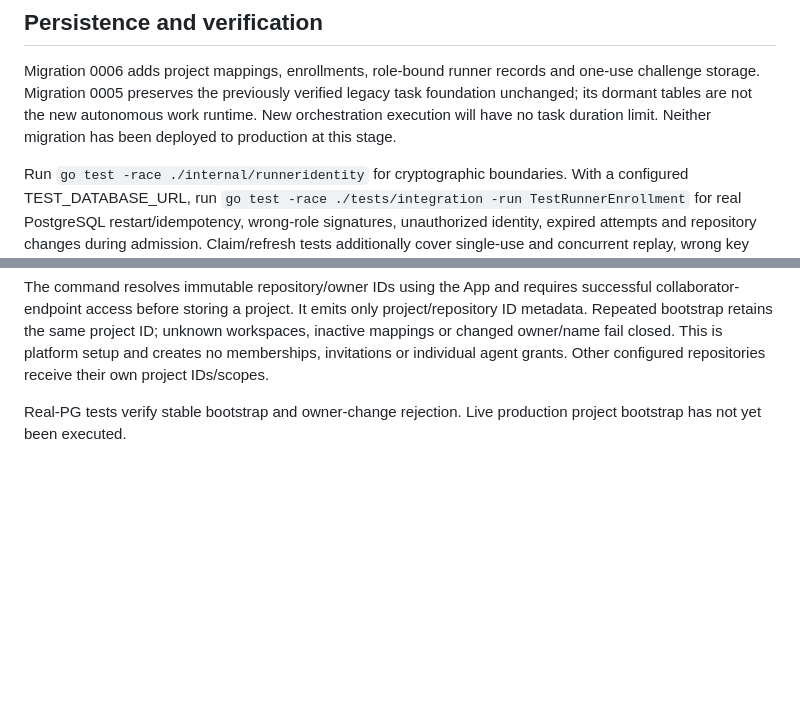
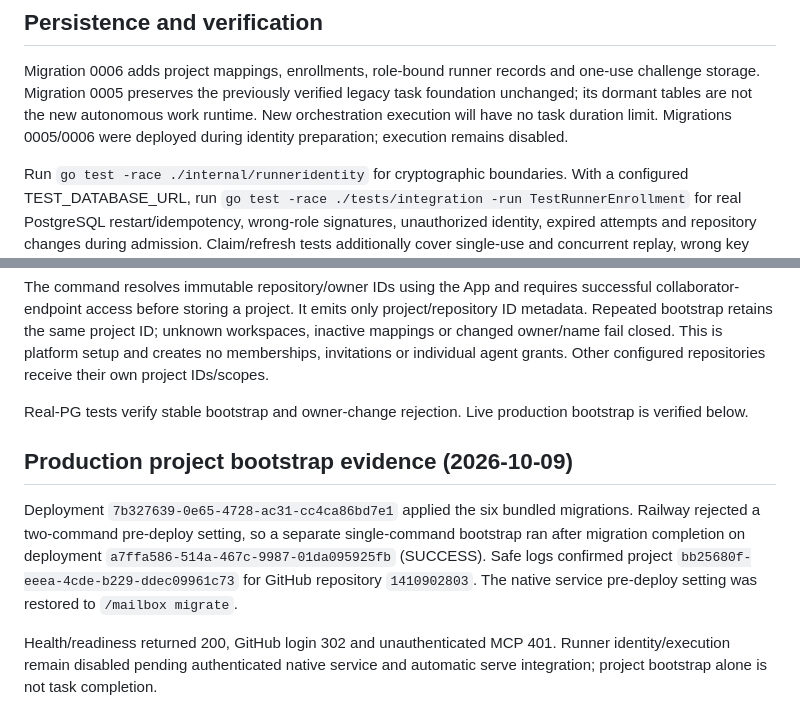
Before and after one commit to petarnenov/bot-space, a Markdown page: docs/runner-enrollment.md, 2 parts joined by grey strips. Rendered like a GitHub page; blank space fills up the shorter version.

Commit message:
Record verified production identity migrations and project bootstrap

```diff
--- a/docs/runner-enrollment.md
+++ b/docs/runner-enrollment.md
@@ -30,7 +30,7 @@ Migration 0006 adds project mappings, enrollments, role-bound runner records and
 one-use challenge storage. Migration 0005 preserves the previously verified
 legacy task foundation unchanged; its dormant tables are not the new autonomous
 work runtime. New orchestration execution will have no task duration limit.
-Neither migration has been deployed to production at this stage.
+Migrations 0005/0006 were deployed during identity preparation; execution remains disabled.
 
 Run `go test -race ./internal/runneridentity` for cryptographic boundaries.
 With a configured TEST_DATABASE_URL, run
@@ -192,5 +192,17 @@ unknown workspaces, inactive mappings or changed owner/name fail closed. This
 is platform setup and creates no memberships, invitations or individual agent
 grants. Other configured repositories receive their own project IDs/scopes.
 
-Real-PG tests verify stable bootstrap and owner-change rejection. Live production
-project bootstrap has not yet been executed.
+Real-PG tests verify stable bootstrap and owner-change rejection. Live production bootstrap is verified below.
+
+## Production project bootstrap evidence (2026-10-09)
+
+Deployment `7b327639-0e65-4728-ac31-cc4ca86bd7e1` applied the six bundled
+migrations. Railway rejected a two-command pre-deploy setting, so a separate
+single-command bootstrap ran after migration completion on deployment
+`a7ffa586-514a-467c-9987-01da095925fb` (SUCCESS). Safe logs confirmed project
+`bb25680f-eeea-4cde-b229-ddec09961c73` for GitHub repository `1410902803`.
+The native service pre-deploy setting was restored to `/mailbox migrate`.
+
+Health/readiness returned 200, GitHub login 302 and unauthenticated MCP 401.
+Runner identity/execution remain disabled pending authenticated native service
+and automatic serve integration; project bootstrap alone is not task completion.
```
